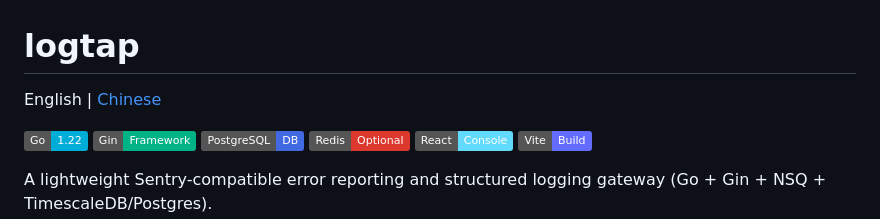
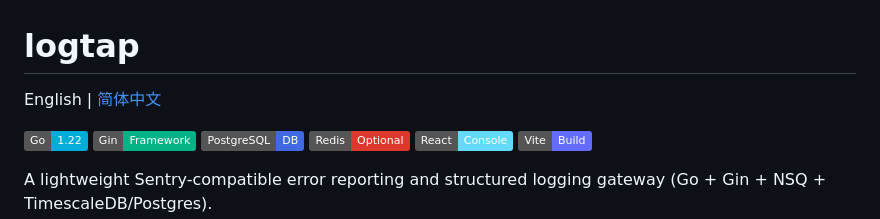
Before and after one commit to aak1247/logtap, a Markdown page: README.md, the part around the change. Drawn GitHub-style; badges without logos.

Commit message:
docs: label language switch links in target language

```diff
--- a/README.md
+++ b/README.md
@@ -1,6 +1,6 @@
 # logtap
 
-English | [Chinese](README.zh-CN.md)
+English | [简体中文](README.zh-CN.md)
 
 [![Go](https://img.shields.io/badge/Go-1.22-00ADD8?logo=go&logoColor=white)](go.mod)
 [![Gin](https://img.shields.io/badge/Gin-Framework-00B386)](https://gin-gonic.com/)
```
